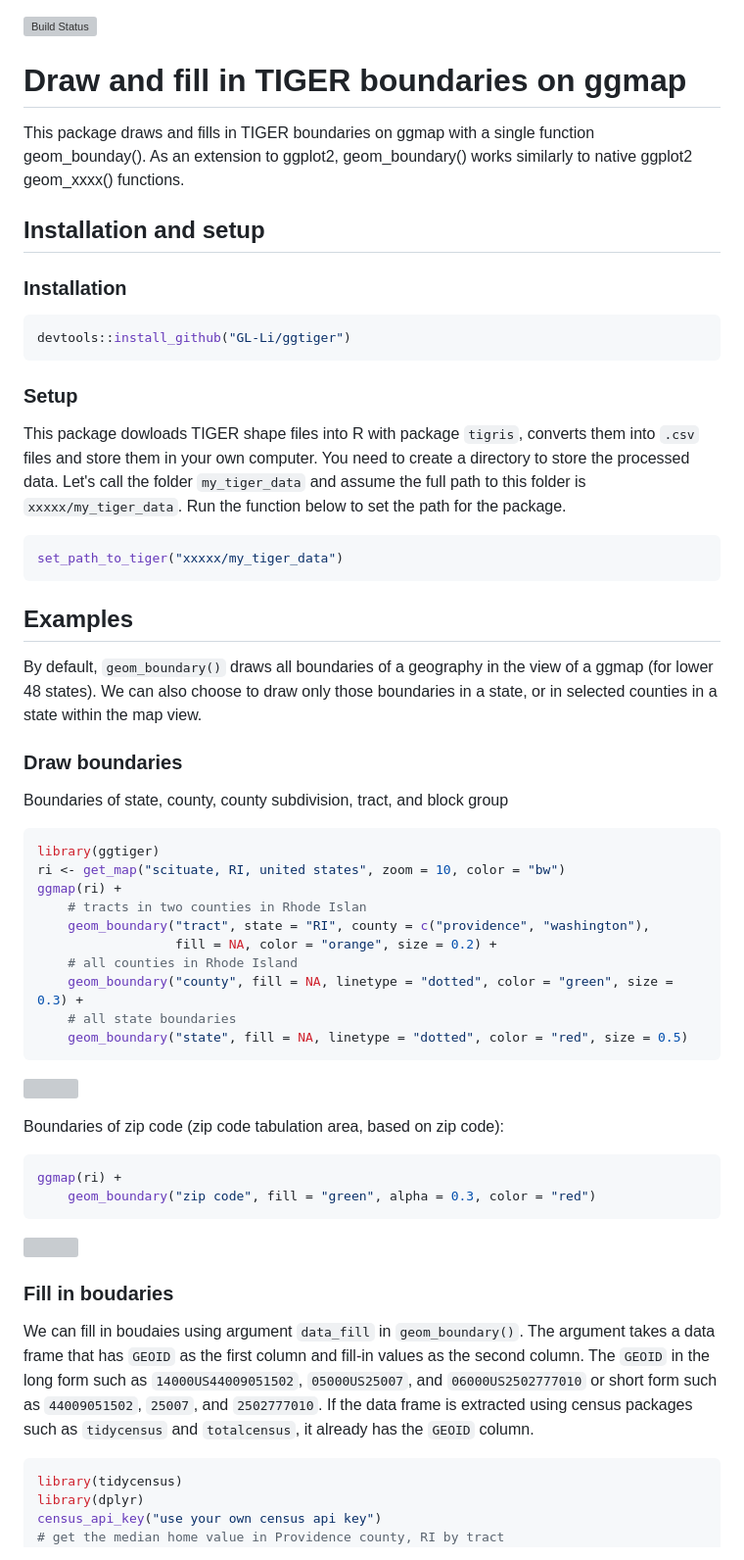
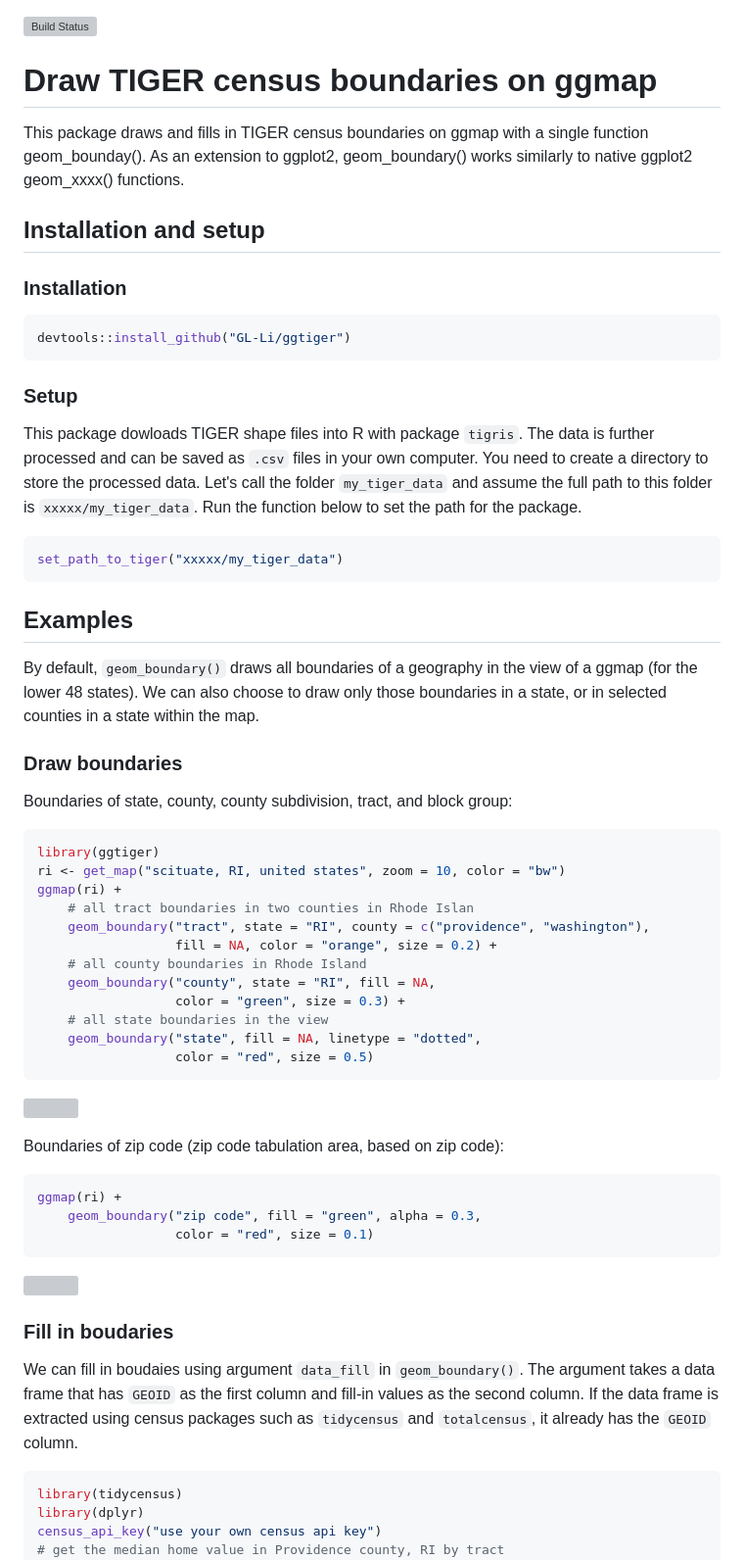
Before and after one commit to GL-Li/ggtiger, a Markdown page: README.md, the part around the change printed below. Shown: that part at 98% size. GitHub-like rendering; grey boxes are pictures that could not be loaded.

````diff
--- a/README.md
+++ b/README.md
@@ -1,9 +1,9 @@
 [![Build Status](https://travis-ci.org/GL-Li/ggtiger.svg?branch=master)](https://travis-ci.org/GL-Li/ggtiger)
 
-Draw and fill in TIGER boundaries on ggmap
-==========================================
+Draw TIGER census boundaries on ggmap
+=====================================
 
-This package draws and fills in TIGER boundaries on ggmap with a single function geom\_bounday(). As an extension to ggplot2, geom\_boundary() works similarly to native ggplot2 geom\_xxxx() functions.
+This package draws and fills in TIGER census boundaries on ggmap with a single function geom\_bounday(). As an extension to ggplot2, geom\_boundary() works similarly to native ggplot2 geom\_xxxx() functions.
 
 Installation and setup
 ----------------------
@@ -16,7 +16,7 @@ devtools::install_github("GL-Li/ggtiger")
 
 ### Setup
 
-This package dowloads TIGER shape files into R with package `tigris`, converts them into `.csv` files and store them in your own computer. You need to create a directory to store the processed data. Let's call the folder `my_tiger_data` and assume the full path to this folder is `xxxxx/my_tiger_data`. Run the function below to set the path for the package.
+This package dowloads TIGER shape files into R with package `tigris`. The data is further processed and can be saved as `.csv` files in your own computer. You need to create a directory to store the processed data. Let's call the folder `my_tiger_data` and assume the full path to this folder is `xxxxx/my_tiger_data`. Run the function below to set the path for the package.
 
 ``` r
 set_path_to_tiger("xxxxx/my_tiger_data")
@@ -25,23 +25,25 @@ set_path_to_tiger("xxxxx/my_tiger_data")
 Examples
 --------
 
-By default, `geom_boundary()` draws all boundaries of a geography in the view of a ggmap (for lower 48 states). We can also choose to draw only those boundaries in a state, or in selected counties in a state within the map view.
+By default, `geom_boundary()` draws all boundaries of a geography in the view of a ggmap (for the lower 48 states). We can also choose to draw only those boundaries in a state, or in selected counties in a state within the map.
 
 ### Draw boundaries
 
-Boundaries of state, county, county subdivision, tract, and block group
+Boundaries of state, county, county subdivision, tract, and block group:
 
 ``` r
 library(ggtiger)
 ri <- get_map("scituate, RI, united states", zoom = 10, color = "bw")
 ggmap(ri) +
-    # tracts in two counties in Rhode Islan
+    # all tract boundaries in two counties in Rhode Islan
     geom_boundary("tract", state = "RI", county = c("providence", "washington"),
                   fill = NA, color = "orange", size = 0.2) +
-    # all counties in Rhode Island
-    geom_boundary("county", fill = NA, linetype = "dotted", color = "green", size = 0.3) +
-    # all state boundaries
-    geom_boundary("state", fill = NA, linetype = "dotted", color = "red", size = 0.5)
+    # all county boundaries in Rhode Island
+    geom_boundary("county", state = "RI", fill = NA,
+                  color = "green", size = 0.3) +
+    # all state boundaries in the view
+    geom_boundary("state", fill = NA, linetype = "dotted",
+                  color = "red", size = 0.5)
 ```
 
 ![](figures/boundaries.png)
@@ -50,14 +52,15 @@ Boundaries of zip code (zip code tabulation area, based on zip code):
 
 ``` r
 ggmap(ri) +
-    geom_boundary("zip code", fill = "green", alpha = 0.3, color = "red")
+    geom_boundary("zip code", fill = "green", alpha = 0.3,
+                  color = "red", size = 0.1)
 ```
 
 ![](figures/zip_code.png)
 
 ### Fill in boudaries
 
-We can fill in boudaies using argument `data_fill` in `geom_boundary()`. The argument takes a data frame that has `GEOID` as the first column and fill-in values as the second column. The `GEOID` in the long form such as `14000US44009051502`, `05000US25007`, and `06000US2502777010` or short form such as `44009051502`, `25007`, and `2502777010`. If the data frame is extracted using census packages such as `tidycensus` and `totalcensus`, it already has the `GEOID` column.
+We can fill in boudaies using argument `data_fill` in `geom_boundary()`. The argument takes a data frame that has `GEOID` as the first column and fill-in values as the second column. If the data frame is extracted using census packages such as `tidycensus` and `totalcensus`, it already has the `GEOID` column.
 
 ``` r
 library(tidycensus)
````
Also changed, not shown: other parts of README.md (+1 -1 lines), figures/boundaries_with_point.png, figures/boundaries_with_point_zoom.png, 8 other files.
